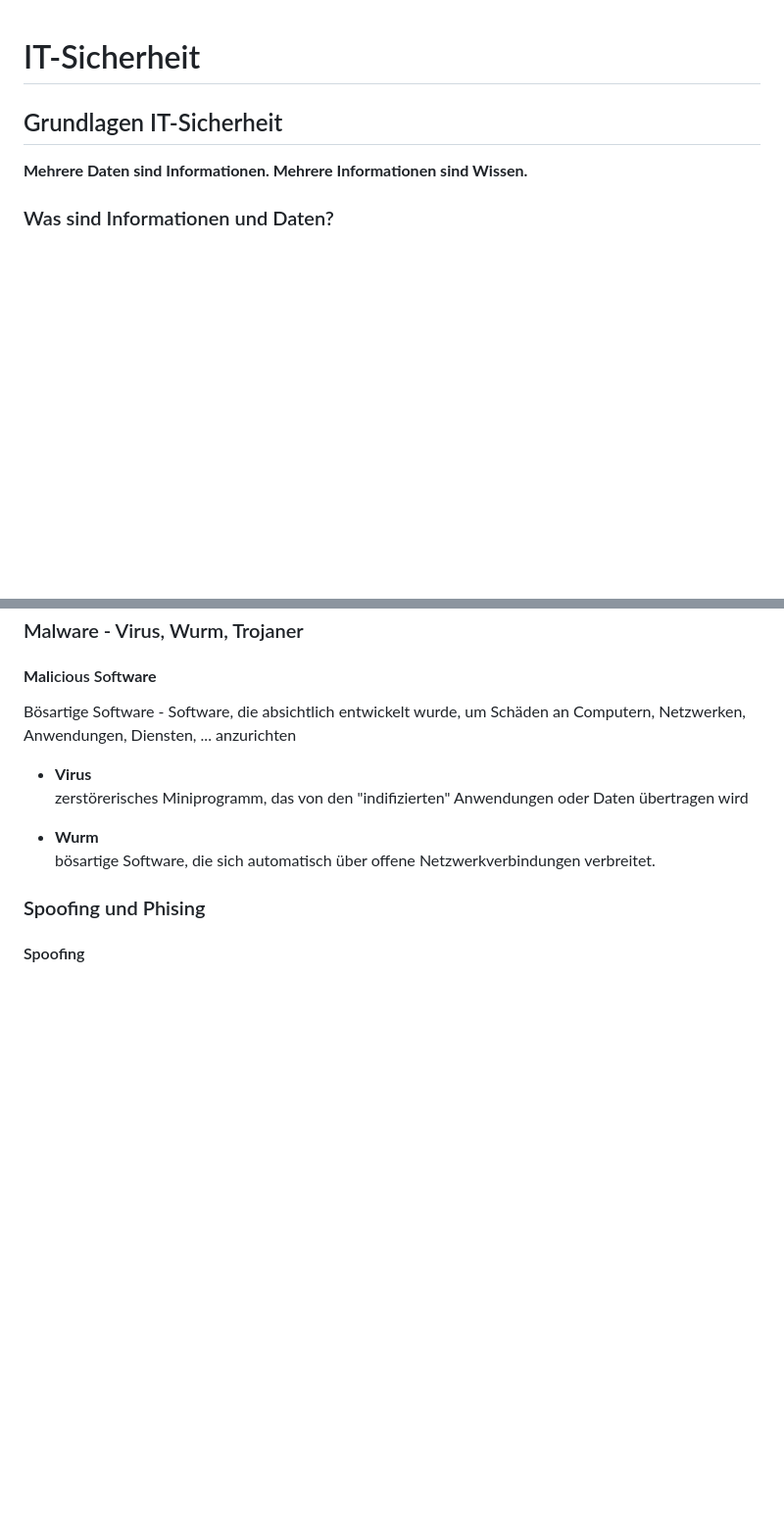
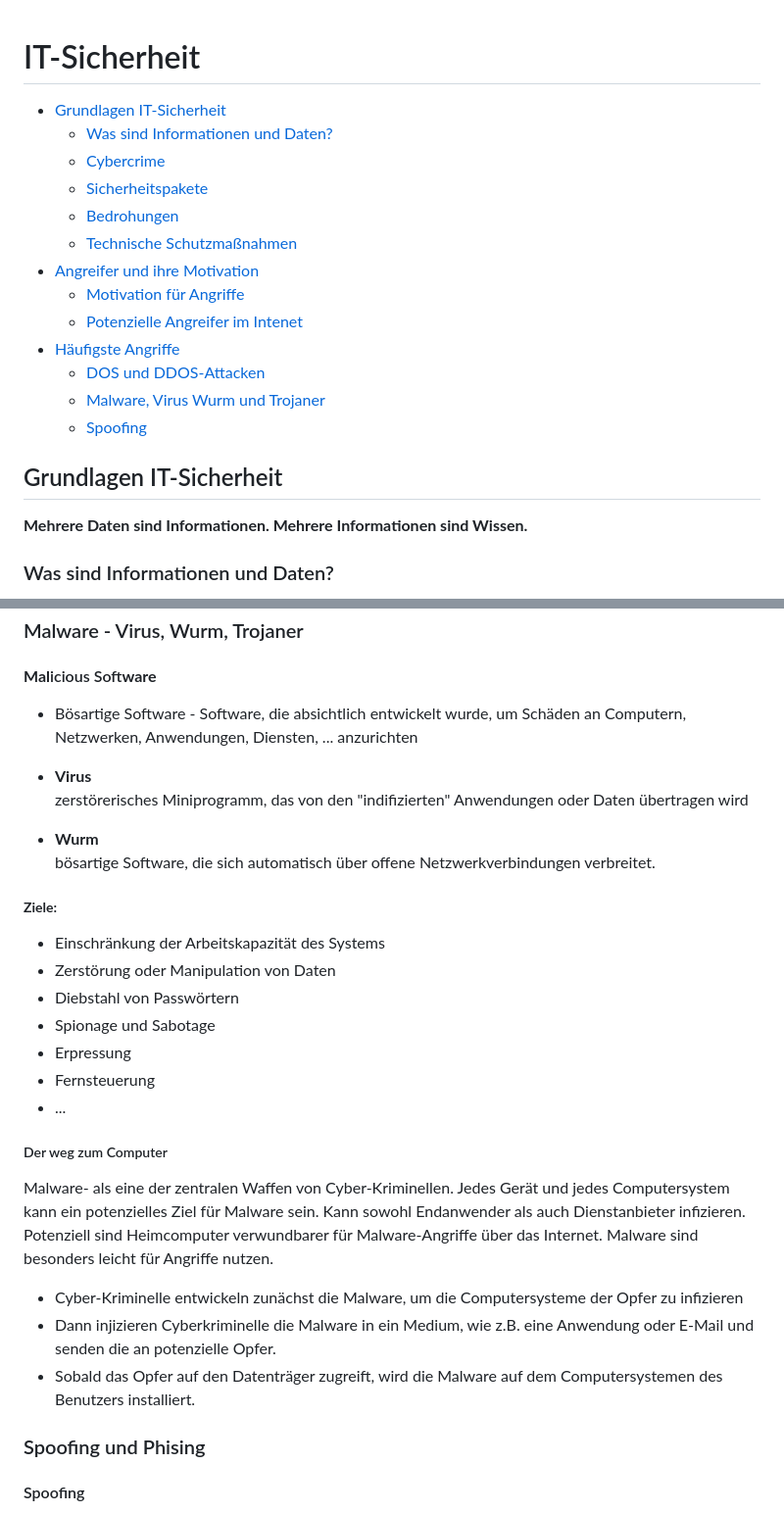
Before and after one commit to labpa/Schule, a Markdown page: it-sicherheit/it-sicherheit.md, 2 parts joined by grey strips. Shown: that part at 98% size. Drawn GitHub-style; blank space fills up the shorter version.

```diff
--- a/it-sicherheit/it-sicherheit.md
+++ b/it-sicherheit/it-sicherheit.md
@@ -1,4 +1,19 @@
 # IT-Sicherheit
+- [Grundlagen IT-Sicherheit](##  'Grundlagen IT-Sicherheit')
+	- [Was sind Informationen und Daten?](#thema1)
+	- [Cybercrime](#thema2)
+	- [Sicherheitspakete](#thema3)
+    - [Bedrohungen](#thema1)
+	- [Technische Schutzmaßnahmen](#thema2)
+- [Angreifer und ihre Motivation](#hauptteil)
+	- [Motivation für Angriffe](#thema1)
+	- [Potenzielle Angreifer im Intenet](#thema2)
+- [Häufigste Angriffe](#thema3)
+    - [DOS und DDOS-Attacken](#schluss)
+    - [Malware, Virus Wurm und Trojaner](#test)
+    - [Spoofing]()
+
+
 ## Grundlagen IT-Sicherheit
 **Mehrere Daten sind Informationen. Mehrere Informationen sind Wissen.**
 
@@ -170,12 +185,29 @@ Umfangreiche Möglichkeiten des Internets bieten hohe Potenziale für Spione und
 
 ### Malware - Virus, Wurm, Trojaner
 #### **Mal**icious Soft**ware**
-Bösartige Software - Software, die absichtlich entwickelt wurde, um Schäden an Computern, Netzwerken, Anwendungen, Diensten, ... anzurichten
++ Bösartige Software - Software, die absichtlich entwickelt wurde, um Schäden an Computern, Netzwerken, Anwendungen, Diensten, ... anzurichten
 + **Virus**
 zerstörerisches Miniprogramm, das von den "indifizierten" Anwendungen oder Daten übertragen wird
 
 + **Wurm**
 bösartige Software, die sich automatisch über offene Netzwerkverbindungen verbreitet.
+
+##### **Ziele:**
+
++ Einschränkung der Arbeitskapazität des Systems
++ Zerstörung oder Manipulation von Daten
++ Diebstahl von Passwörtern
++ Spionage und Sabotage
++ Erpressung
++ Fernsteuerung
++ ...
+##### Der weg zum Computer
+Malware- als eine der zentralen Waffen von Cyber-Kriminellen. Jedes Gerät und jedes Computersystem kann ein potenzielles Ziel für Malware sein. Kann sowohl Endanwender als auch Dienstanbieter infizieren. Potenziell sind Heimcomputer verwundbarer für Malware-Angriffe über das Internet. Malware sind besonders leicht für Angriffe nutzen.
++ Cyber-Kriminelle entwickeln zunächst die Malware, um die Computersysteme der Opfer zu infizieren
++ Dann injizieren Cyberkriminelle die Malware in ein Medium, wie z.B. eine Anwendung oder E-Mail und senden die an potenzielle Opfer.
++ Sobald das Opfer auf den Datenträger zugreift, wird die Malware auf dem Computersystemen des Benutzers installiert.
+
+
 
 ### Spoofing und Phising
 #### Spoofing
```
Also changed, not shown: other parts of it-sicherheit/it-sicherheit.md (+13 -0 lines).
